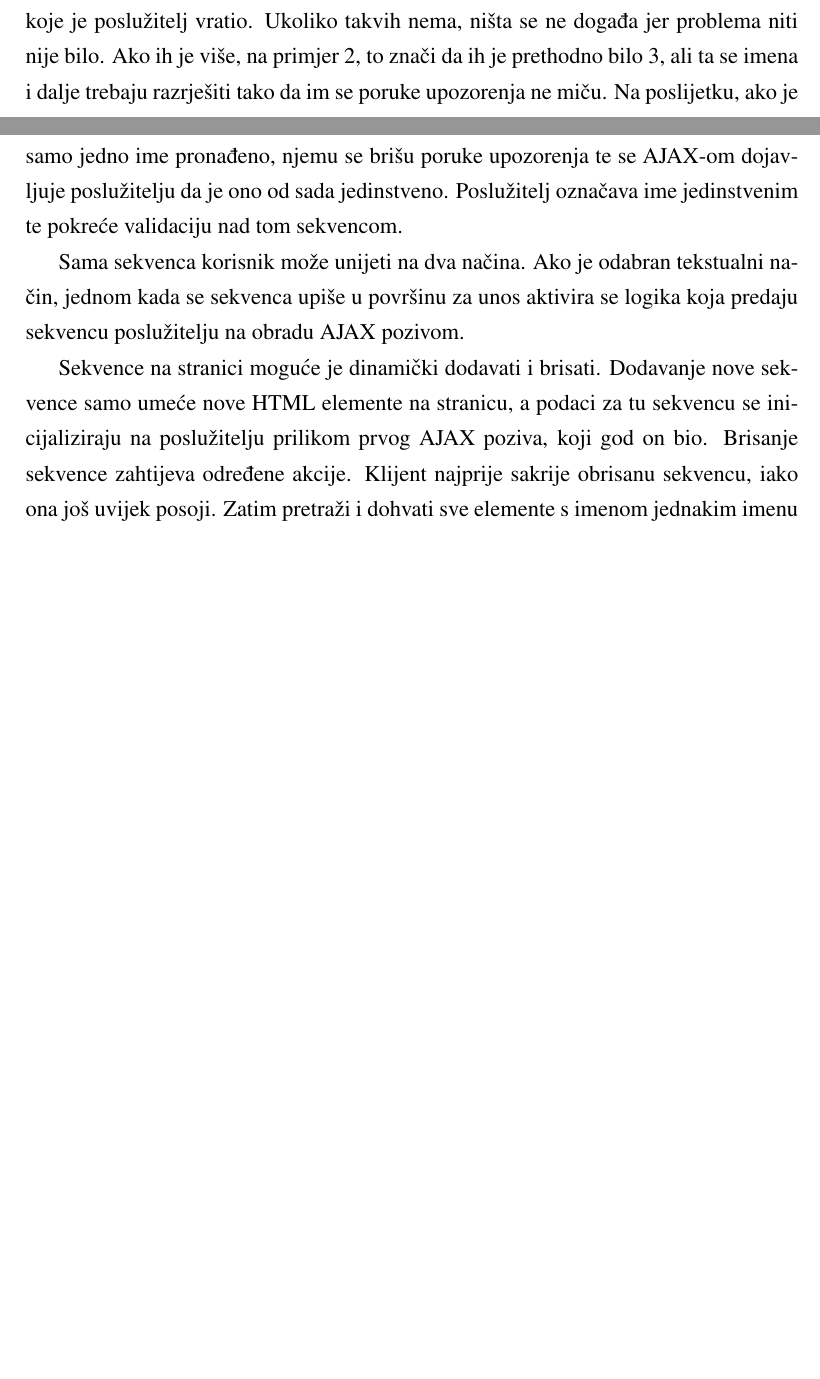
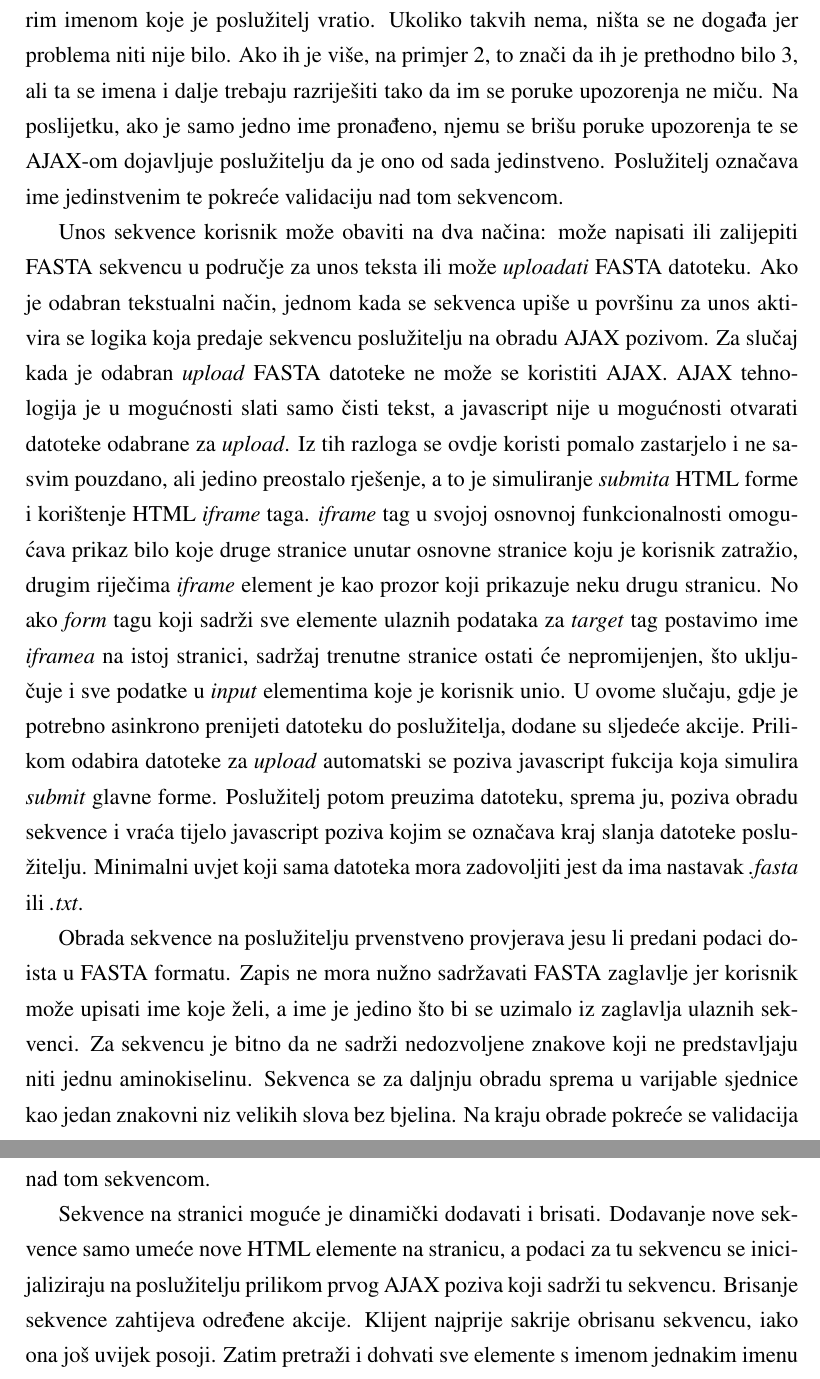
Before and after one commit to islijepcevic/zavrsni-rad_orthobalancer, a LaTeX thesis (zavrsni.tex, which reads chapters/server.tex): two parts of pages 23 and 24 of 29 before the commit and two parts of pages 24 and 25 of 30 after it, joined at a grey line, cut so that both start at the same text, the shorter picture padded with empty space. Compiled offline with pdfLaTeX.

Commit message:
zavrsena implementacija

```diff
--- a/chapters/server.tex
+++ b/chapters/server.tex
@@ -170,31 +170,59 @@ provjeriti jesu li neka od jednakih imena na stranici trenutnim unosom
 razriješena. Klijent dohvaća sve elemente s imenom jednakim starim imenom koje
 je poslužitelj vratio. Ukoliko takvih nema, ništa se ne događa jer problema niti
 nije bilo. Ako ih je više, na primjer 2, to znači da ih je prethodno bilo 3, ali
-ta se imena i dalje trebaju razrješiti tako da im se poruke upozorenja ne miču.
+ta se imena i dalje trebaju razriješiti tako da im se poruke upozorenja ne miču.
 Na poslijetku, ako je samo jedno ime pronađeno, njemu se brišu poruke upozorenja
 te se AJAX-om dojavljuje poslužitelju da je ono od sada jedinstveno. Poslužitelj
 označava ime jedinstvenim te pokreće validaciju nad tom sekvencom.
 
-%todo -UNOS FASTA (mislim da ne treba diagram) (text/file->iframe)
-Sama sekvenca korisnik može unijeti na dva načina. Ako je odabran tekstualni
-način, jednom kada se sekvenca upiše u površinu za unos aktivira se logika koja
-predaju sekvencu poslužitelju na obradu AJAX pozivom.
+Unos sekvence korisnik može obaviti na dva načina: može napisati ili zalijepiti
+FASTA sekvencu u područje za unos teksta ili može \emph{uploadati} FASTA
+datoteku. Ako je odabran tekstualni način, jednom kada se sekvenca upiše u
+površinu za unos aktivira se logika koja predaje sekvencu poslužitelju na obradu
+AJAX pozivom. Za slučaj kada je odabran \emph{upload} FASTA datoteke ne može se
+koristiti AJAX. AJAX tehnologija je u mogućnosti slati samo čisti tekst, a
+javascript nije u mogućnosti otvarati datoteke odabrane za \emph{upload}. Iz tih
+razloga se ovdje koristi pomalo zastarjelo i ne sasvim pouzdano, ali jedino
+preostalo rješenje, a to je simuliranje \emph{submita} HTML forme i korištenje
+HTML \emph{iframe} taga. \emph{iframe} tag u svojoj osnovnoj funkcionalnosti
+omogućava prikaz bilo koje druge stranice unutar osnovne stranice koju je
+korisnik zatražio, drugim riječima \emph{iframe} element je kao prozor koji
+prikazuje neku drugu stranicu. No ako \emph{form} tagu koji sadrži sve elemente
+ulaznih podataka za \emph{target} tag postavimo ime \emph{iframea} na istoj
+stranici, sadržaj trenutne stranice ostati će nepromijenjen, što uključuje i sve
+podatke u \emph{input} elementima koje je korisnik unio. U ovome slučaju, gdje
+je potrebno asinkrono prenijeti datoteku do poslužitelja, dodane su sljedeće
+akcije. Prilikom odabira datoteke za \emph{upload} automatski se poziva
+javascript fukcija koja simulira \emph{submit} glavne forme. Poslužitelj potom
+preuzima datoteku, sprema ju, poziva obradu sekvence i vraća tijelo javascript
+poziva kojim se označava kraj slanja datoteke poslužitelju. Minimalni uvjet koji
+sama datoteka mora zadovoljiti jest da ima nastavak \emph{.fasta} ili
+\emph{.txt}.
+
+Obrada sekvence na poslužitelju prvenstveno provjerava jesu li predani podaci
+doista u FASTA formatu. Zapis ne mora nužno sadržavati FASTA zaglavlje jer
+korisnik može upisati ime koje želi, a ime je jedino što bi se uzimalo iz
+zaglavlja ulaznih sekvenci. Za sekvencu je bitno da ne sadrži nedozvoljene
+znakove koji ne predstavljaju niti jednu aminokiselinu. Sekvenca se za daljnju
+obradu sprema u varijable sjednice kao jedan znakovni niz velikih slova bez
+bjelina. Na kraju obrade pokreće se validacija nad tom sekvencom.
 
 % BRISANJE PROTEINA SA STRANICE
 Sekvence na stranici moguće je dinamički dodavati i brisati. Dodavanje nove
 sekvence samo umeće nove HTML elemente na stranicu, a podaci za tu sekvencu se
-inicijaliziraju na poslužitelju prilikom prvog AJAX poziva, koji god on bio.
-Brisanje sekvence zahtijeva određene akcije. Klijent najprije sakrije obrisanu
-sekvencu, iako ona još uvijek posoji. Zatim pretraži i dohvati sve elemente s
-imenom jednakim imenu obrisane sekvence. Nakon toga, klijent AJAX pozivom
-dojavljuje poslužitelju da je određena sekvenca obrisana, prosljeđujući mu
-istovremeno niz istoimenih sekvenci. Poslužitelj označava obrisanu sekvencu
+inicijaliziraju na poslužitelju prilikom prvog AJAX poziva koji sadrži tu
+sekvencu. Brisanje sekvence zahtijeva određene akcije. Klijent najprije sakrije
+obrisanu sekvencu, iako ona još uvijek posoji. Zatim pretraži i dohvati sve
+elemente s imenom jednakim imenu obrisane sekvence. Nakon toga, klijent AJAX
+pozivom dojavljuje poslužitelju da je određena sekvenca obrisana, prosljeđujući
+mu istovremeno niz istoimenih sekvenci. Poslužitelj označava obrisanu sekvencu
 neaktivnom i pokreće validaciju nad njome. Na kraju, ako je duljina niza
 istoimenih elemenata jednaka 2, to znači da od trenutka brisanja drugi element
 ima jedinstveno ime. Poslužitelj označava ime druge sekvence jedinstvenim te
 pokreće validaciju nad njome. Po povratku na klijenta, ako je duljina niza bila
 jednaka 2, miču se poruke upozorenja druge sekvence.
 
+% VALIDACIJA    # check_ok()
 Validacija pojedine sekvence na poslužitelju postoji kako bi se svi podaci dane
 sekvence provjerili jesu li uneseni i jesu li u dozvoljenom obliku kako bi se
 jednostavnom provjerom zastavice 'OK' moglo ustvrditi može li dana sekvenca biti
```
Also changed, not shown: zavrsni.pdf, chapters/server.tex (25 more changed lines).
